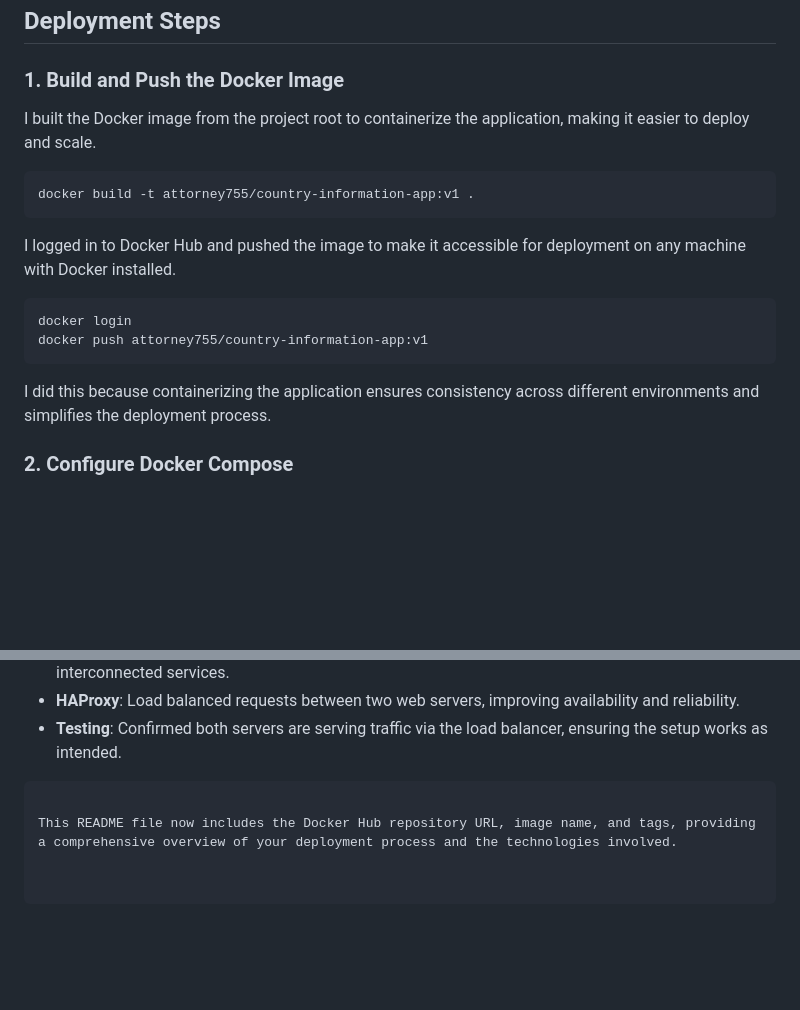
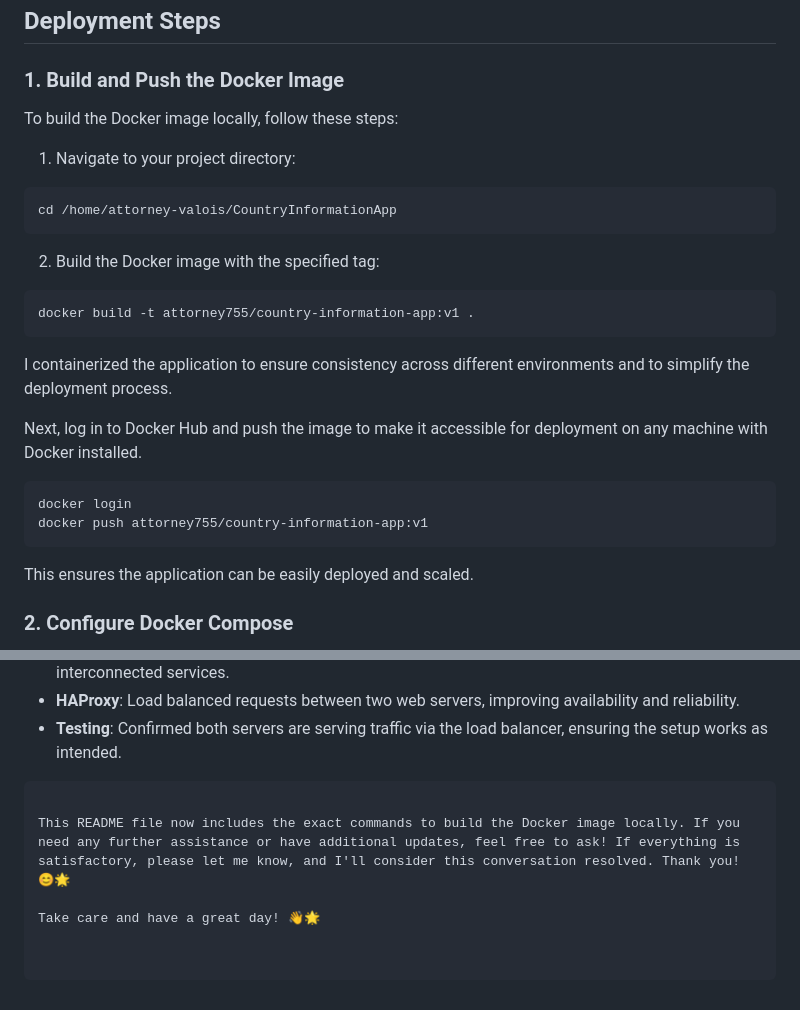
Before and after one commit to attorney755/Country_Information_App, a Markdown page: README.md, 2 parts joined by grey strips. Drawn GitHub-style; blank space fills up the shorter version.

````diff
--- a/README.md
+++ b/README.md
@@ -39,20 +39,30 @@ The Fetch API is used to make HTTP requests to the RestCountries API. It provide
 
 ### 1. Build and Push the Docker Image
 
-I built the Docker image from the project root to containerize the application, making it easier to deploy and scale.
+To build the Docker image locally, follow these steps:
+
+1. Navigate to your project directory:
+
+```sh
+cd /home/attorney-valois/CountryInformationApp
+```
+
+2. Build the Docker image with the specified tag:
 
 ```sh
 docker build -t attorney755/country-information-app:v1 .
 ```
 
-I logged in to Docker Hub and pushed the image to make it accessible for deployment on any machine with Docker installed.
+I containerized the application to ensure consistency across different environments and to simplify the deployment process.
+
+Next, log in to Docker Hub and push the image to make it accessible for deployment on any machine with Docker installed.
 
 ```sh
 docker login
 docker push attorney755/country-information-app:v1
 ```
 
-I did this because containerizing the application ensures consistency across different environments and simplifies the deployment process.
+This ensures the application can be easily deployed and scaled.
 
 ### 2. Configure Docker Compose
 
@@ -164,4 +174,6 @@ I did this because accessing the web servers directly can help diagnose and reso
 - **Testing**: Confirmed both servers are serving traffic via the load balancer, ensuring the setup works as intended.
 ```
 
-This README file now includes the Docker Hub repository URL, image name, and tags, providing a comprehensive overview of your deployment process and the technologies involved.
+This README file now includes the exact commands to build the Docker image locally. If you need any further assistance or have additional updates, feel free to ask! If everything is satisfactory, please let me know, and I'll consider this conversation resolved. Thank you! 😊🌟
+
+Take care and have a great day! 👋🌟
````
